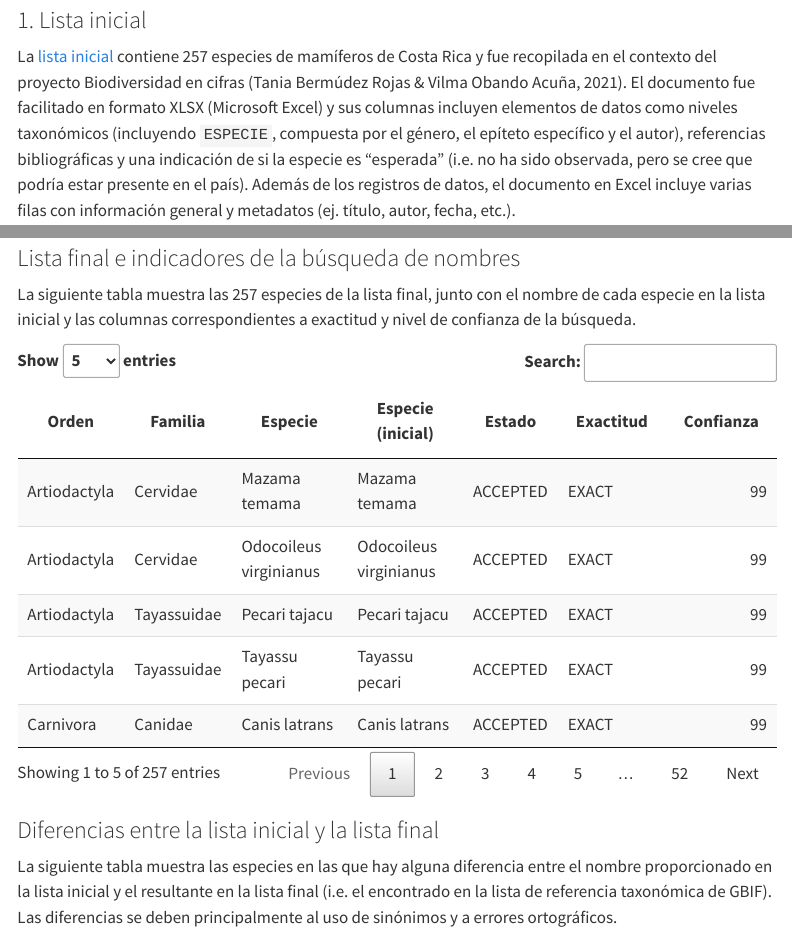
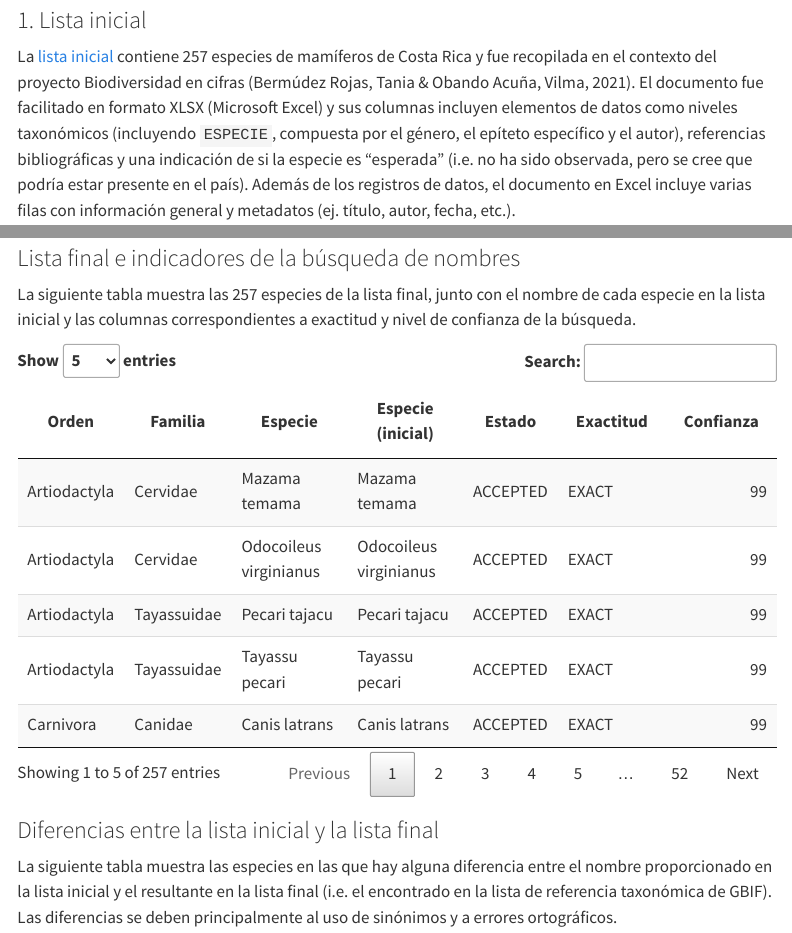
Before and after one commit to biodatacr/lista-taxonomica-referencia-mamiferos, a Quarto document (index.qmd): the page in a window 1100 px wide, from 1400 px down, and a second part further down, joined at a grey line. Rendered offline with R 4.5, knitr and Pandoc in place of Quarto, with nearby package versions; some code elsewhere in the file could not run offline; menus at the side of the page are left out.

Commit message:
Corregir nombres de autores en la bibliografía

```diff
--- a/bib/referencias.bib
+++ b/bib/referencias.bib
@@ -1,5 +1,5 @@
 
-@article{tania_bermudez_rojas_biodiversidad_2021,
+@article{bermudez_rojas_tania_biodiversidad_2021,
 	title = {Biodiversidad en cifras: avances en el conocimiento de especies en {Costa} {Rica}},
 	volume = {32},
 	issn = {1659-4991},
@@ -10,7 +10,7 @@
 	number = {2},
 	urldate = {2023-02-15},
 	journal = {Biocenosis},
-	author = {{Tania Bermúdez Rojas} and {Vilma Obando Acuña}},
+	author = {{Bermúdez Rojas, Tania} and {Obando Acuña, Vilma}},
 	month = dec,
 	year = {2021},
 	file = {Full Text:/home/mfvargas/Zotero/storage/TFQDI7HY/Tania Bermúdez Rojas and Vilma Obando Acuña - 2021 - Biodiversidad en cifras avances en el conocimient.pdf:application/pdf},
--- a/index.qmd
+++ b/index.qmd
@@ -104,7 +104,7 @@ La verificación de los nombres científicos de mamíferos de Costa Rica en la l
 Seguidamente, se describen en detalle las etapas del proceso de elaboración de la lista taxonómica de referencia de mamíferos de Costa Rica.
 
 ### 1. Lista inicial
-La [lista inicial](data/raw/mamiferos _2020.xlsx) contiene 257 especies de mamíferos de Costa Rica y fue recopilada en el contexto del proyecto Biodiversidad en cifras [@tania_bermudez_rojas_biodiversidad_2021]. El documento fue facilitado en formato XLSX (Microsoft Excel) y sus columnas incluyen elementos de datos como niveles taxonómicos (incluyendo `ESPECIE`, compuesta por el género, el epíteto específico y el autor), referencias bibliográficas y una indicación de si la especie es "esperada" (i.e. no ha sido observada, pero se cree que podría estar presente en el país). Además de los registros de datos, el documento en Excel incluye varias filas con información general y metadatos (ej. título, autor, fecha, etc.).
+La [lista inicial](data/raw/mamiferos _2020.xlsx) contiene 257 especies de mamíferos de Costa Rica y fue recopilada en el contexto del proyecto Biodiversidad en cifras [@bermudez_rojas_tania_biodiversidad_2021]. El documento fue facilitado en formato XLSX (Microsoft Excel) y sus columnas incluyen elementos de datos como niveles taxonómicos (incluyendo `ESPECIE`, compuesta por el género, el epíteto específico y el autor), referencias bibliográficas y una indicación de si la especie es "esperada" (i.e. no ha sido observada, pero se cree que podría estar presente en el país). Además de los registros de datos, el documento en Excel incluye varias filas con información general y metadatos (ej. título, autor, fecha, etc.).
 
 ### 2. Lista intermedia
 Se removieron de la lista inicial aquellas filas que no corresponden a datos (ej. título, autor, fecha, etc.) y el resultado se guardó en formato CSV, como una [lista intermedia](data/interim/mamiferos_2020.csv). De esta manera, se obtuvo un conjunto de datos debidamente estructurado, con una fila por cada especie y una columna por cada elemento de datos.
```
